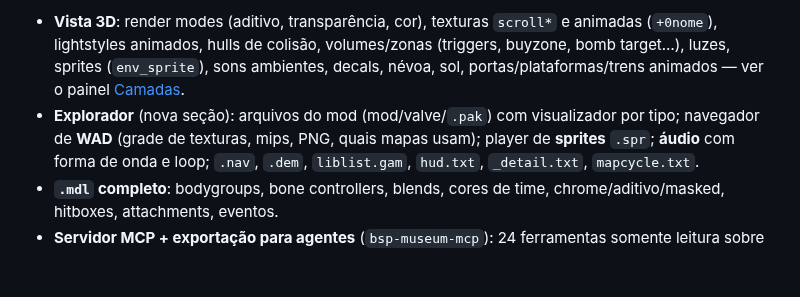
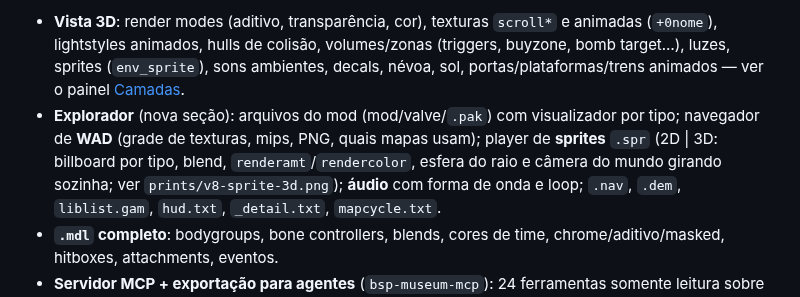
Before and after one commit to juninmd/bsp-museum, a Markdown page: README.md, the part around the change. GitHub-like rendering; blank space fills up the shorter version.

```diff
--- a/README.md
+++ b/README.md
@@ -49,7 +49,7 @@ Na primeira execução, clique em **escolher pasta…** e aponte para a pasta co
   (`env_sprite`), sons ambientes, decals, névoa, sol, portas/plataformas/trens animados — ver o painel
   [Camadas](#vista-3d-painel-camadas-v07).
 - **Explorador** (nova seção): arquivos do mod (mod/valve/`.pak`) com visualizador por tipo; navegador de
-  **WAD** (grade de texturas, mips, PNG, quais mapas usam); player de **sprites** `.spr`; **áudio** com
+  **WAD** (grade de texturas, mips, PNG, quais mapas usam); player de **sprites** `.spr` (2D | 3D: billboard por tipo, blend, `renderamt`/`rendercolor`, esfera do raio e câmera do mundo girando sozinha; ver `prints/v8-sprite-3d.png`); **áudio** com
   forma de onda e loop; `.nav`, `.dem`, `liblist.gam`, `hud.txt`, `_detail.txt`, `mapcycle.txt`.
 - **`.mdl` completo**: bodygroups, bone controllers, blends, cores de time, chrome/aditivo/masked,
   hitboxes, attachments, eventos.
```
Also changed, not shown: prints/v8-sprite-3d-aditivo.png (added), prints/v8-sprite-3d-orientado.png (added), prints/v8-sprite-3d.png (added), 8 other files.
